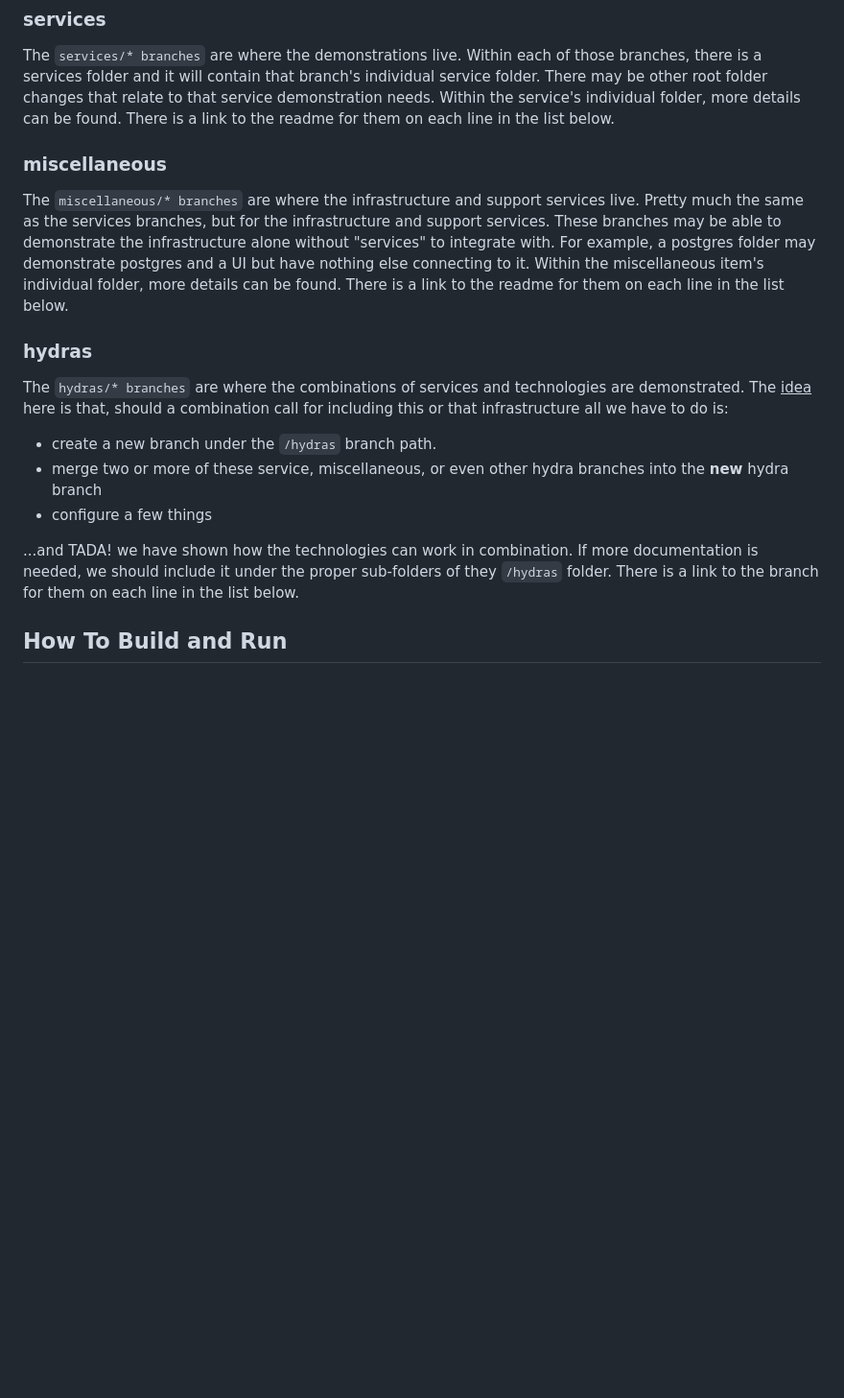
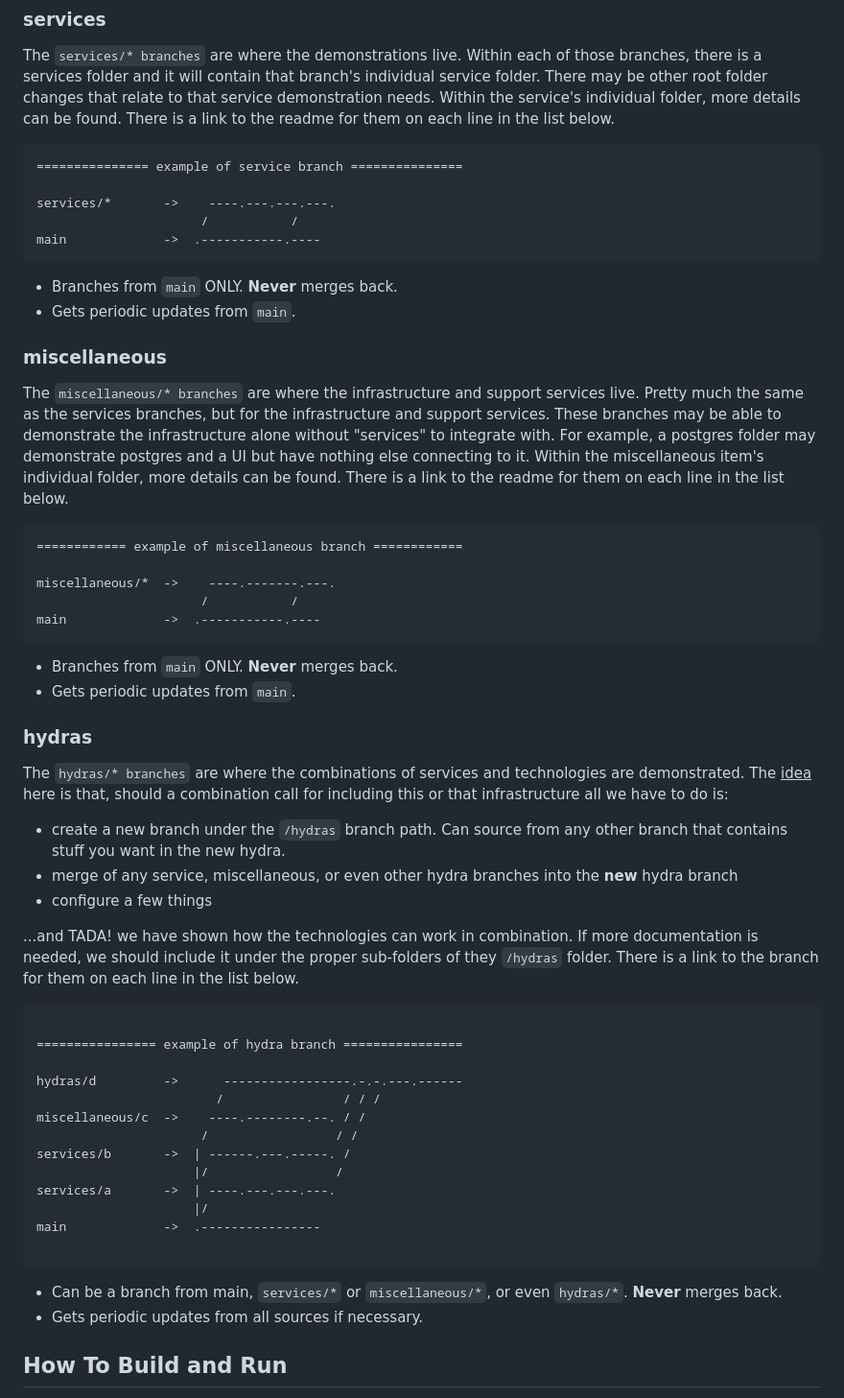
Before and after one commit to chuckamus-prime/ObakeHydra, a Markdown page: README.md, the part around the change. Shown: that part at 96% size. Rendered like a GitHub page; blank space fills up the shorter version.

Commit message:
updating root readme with branch diagrams

````diff
--- a/README.md
+++ b/README.md
@@ -40,20 +40,64 @@ This repo is structured to help me build out the various technologies and servic
 
 The `services/* branches` are where the demonstrations live. Within each of those branches, there is a services folder and it will contain that branch's individual service folder. There may be other root folder changes that relate to that service demonstration needs. Within the service's individual folder, more details can be found. There is a link to the readme for them on each line in the list below.
 
+``` text
+=============== example of service branch ===============
+
+services/*       ->    ----.---.---.---.
+                      /           /
+main             ->  .-----------.----
+```
+
+- Branches from `main` ONLY. <b>Never</b> merges back.
+- Gets periodic updates from `main`.
+
+
 ### miscellaneous
 
 The `miscellaneous/* branches` are where the infrastructure and support services live. Pretty much the same as the services branches, but for the infrastructure and support services. These branches may be able to demonstrate the infrastructure alone without "services" to integrate with. For example, a postgres folder may demonstrate postgres and a UI but have nothing else connecting to it.
 Within the miscellaneous item's individual folder, more details can be found. There is a link to the readme for them on each line in the list below.
+``` text
+============ example of miscellaneous branch ============
+
+miscellaneous/*  ->    ----.-------.---.
+                      /           /
+main             ->  .-----------.----
+```
+
+- Branches from `main` ONLY. <b>Never</b> merges back.
+- Gets periodic updates from `main`.
 
 ### hydras
 
 The `hydras/* branches` are where the combinations of services and technologies are demonstrated. The <u>idea</u> here is that, should a combination call for including this or that infrastructure all we have to do is:
 
-- create a new branch under the `/hydras` branch path.
-- merge two or more of these service, miscellaneous, or even other hydra branches into the <b>new</b> hydra branch
+- create a new branch under the `/hydras` branch path. Can source from any other branch that contains stuff you want in the new hydra.
+- merge of any service, miscellaneous, or even other hydra branches into the <b>new</b> hydra branch
 - configure a few things
 
 ...and TADA! we have shown how the technologies can work in combination. If more documentation is needed, we should include it under the proper sub-folders of they `/hydras` folder. There is a link to the branch for them on each line in the list below.
+
+
+``` text
+
+================ example of hydra branch ================
+
+hydras/d         ->      -----------------.-.-.---.------
+                        /                / / /
+miscellaneous/c  ->    ----.--------.--. / /
+                      /                 / /
+services/b       ->  | ------.---.-----. /
+                     |/                 /
+services/a       ->  | ----.---.---.---.
+                     |/
+main             ->  .----------------
+
+```
+
+- Can be a branch from main, `services/*` or `miscellaneous/*`, or even `hydras/*`. <b>Never</b> merges back.
+- Gets periodic updates from all sources if necessary.
+
+
 
 ## How To Build and Run
 
````
